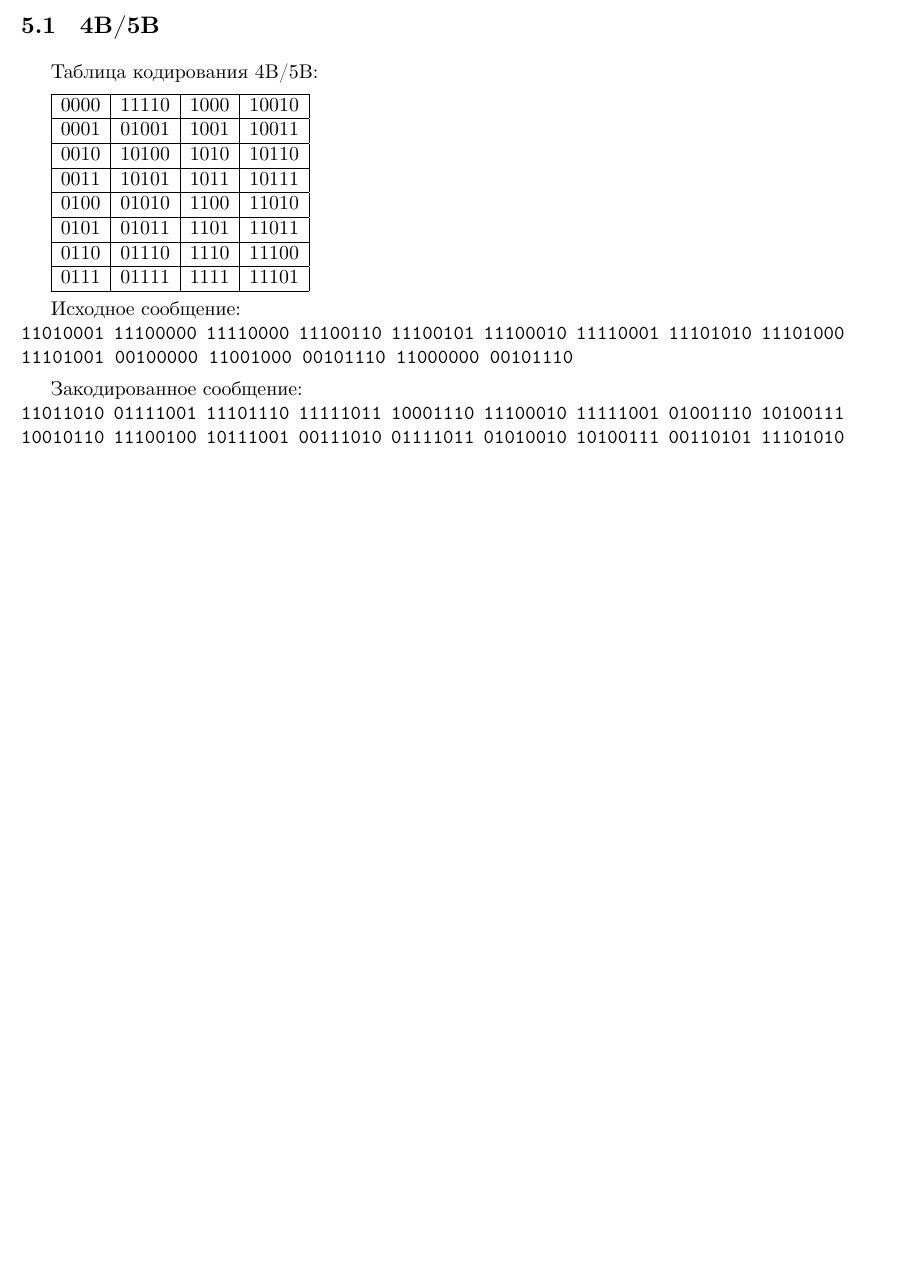
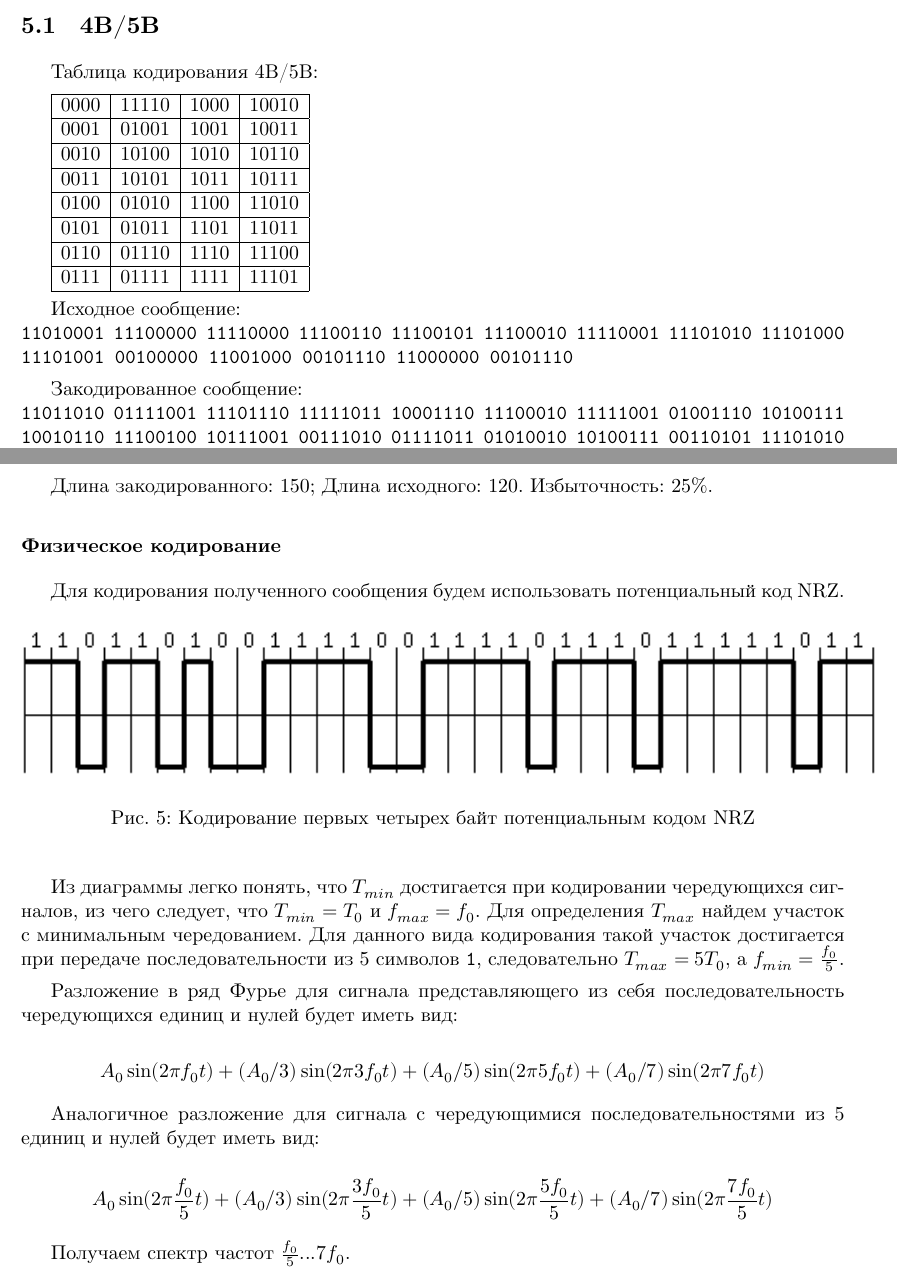
Before and after one commit to johnny-keker/itmo-3rd-year, a LaTeX document (computer-networks/lab-001/lab-001.tex): part of page 9 of 9 before the commit and two parts of pages 9 and 10 of 11 after it, the two joined at a grey line, cut so that both start at the same text, the shorter picture padded with empty space. The pictures show the PDF file computer-networks/lab-001/lab-001.pdf that the author committed with the source.

Commit message:
[lab1] 4b5b nrz

```diff
--- a/computer-networks/lab-001/lab-001.tex
+++ b/computer-networks/lab-001/lab-001.tex
@@ -376,3 +376,45 @@ m_4b5b = convert_4b5b(m)
 Закодированное сообщение:\\
 \py{format_message(m_4b5b)}
 
+Длина закодированного: \py{len(m_4b5b)}; Длина исходного: \py{len(m)}.
+Избыточность: \py{int((len(m_4b5b) - len(m)) / len(m) * 100)}\%.
+
+\subsubsection*{Физическое кодирование}
+
+Для кодирования полученного сообщения будем использовать потенциальный код NRZ.
+
+\begin{figure}[h]
+  \begin{center}
+    \includegraphics{nrz_4b5b}
+    \caption{Кодирование первых четырех байт потенциальным кодом NRZ}
+  \end{center}
+\end{figure}
+
+\begin{pycode}
+[max_count, max_char] = longest_substing(m_4b5b)
+mes_len = len(m_4b5b)
+max_mult = 7
+\end{pycode}
+
+Из диаграммы легко понять, что $T_{min}$ достигается при кодировании чередующихся
+сигналов, из чего следует, что $T_{min} = T_0$ и $f_{max} = f_0$. Для определения
+$T_{max}$ найдем участок с минимальным чередованием. Для данного вида кодирования
+такой участок достигается при передаче последовательности из \py{max_count}
+символов \texttt{\py{max_char}},
+следовательно $T_{max} = \py{max_count} T_0$, а $f_{min} = \frac{f_0}{\py{max_count}}$.
+
+Разложение в ряд Фурье для сигнала представляющего из себя последовательность
+чередующихся единиц и нулей будет иметь вид:
+
+$$A_0 \sin(2 \pi f_0 t) + (A_0 / 3) \sin(2 \pi 3 f_0 t) +
+  (A_0 / 5) \sin(2 \pi 5 f_0 t) + (A_0 / 7) \sin(2 \pi 7 f_0 t)$$
+
+Аналогичное разложение для сигнала с чередующимися последовательностями из
+\py{max_count} единиц и нулей будет иметь вид:
+
+$$A_0 \sin(2 \pi \frac{f_0}{\py{max_count}} t) + (A_0 / 3) \sin(2 \pi \frac{3 f_0}{\py{max_count}} t) +
+  (A_0 / 5) \sin(2 \pi \frac{5 f_0}{\py{max_count}} t) + (A_0 / 7) \sin(2 \pi \frac{7 f_0}{\py{max_count}} t)$$
+
+Получаем спектр частот $\frac{f_0}{\py{max_count}}...7 f_0$.
+
+\newpage
```
Also changed, not shown: computer-networks/lab-001/images/nrz_4b5b.png (added), computer-networks/lab-001/lab-001.pdf, computer-networks/lab-001/lab-001.tex (18 more changed lines).
